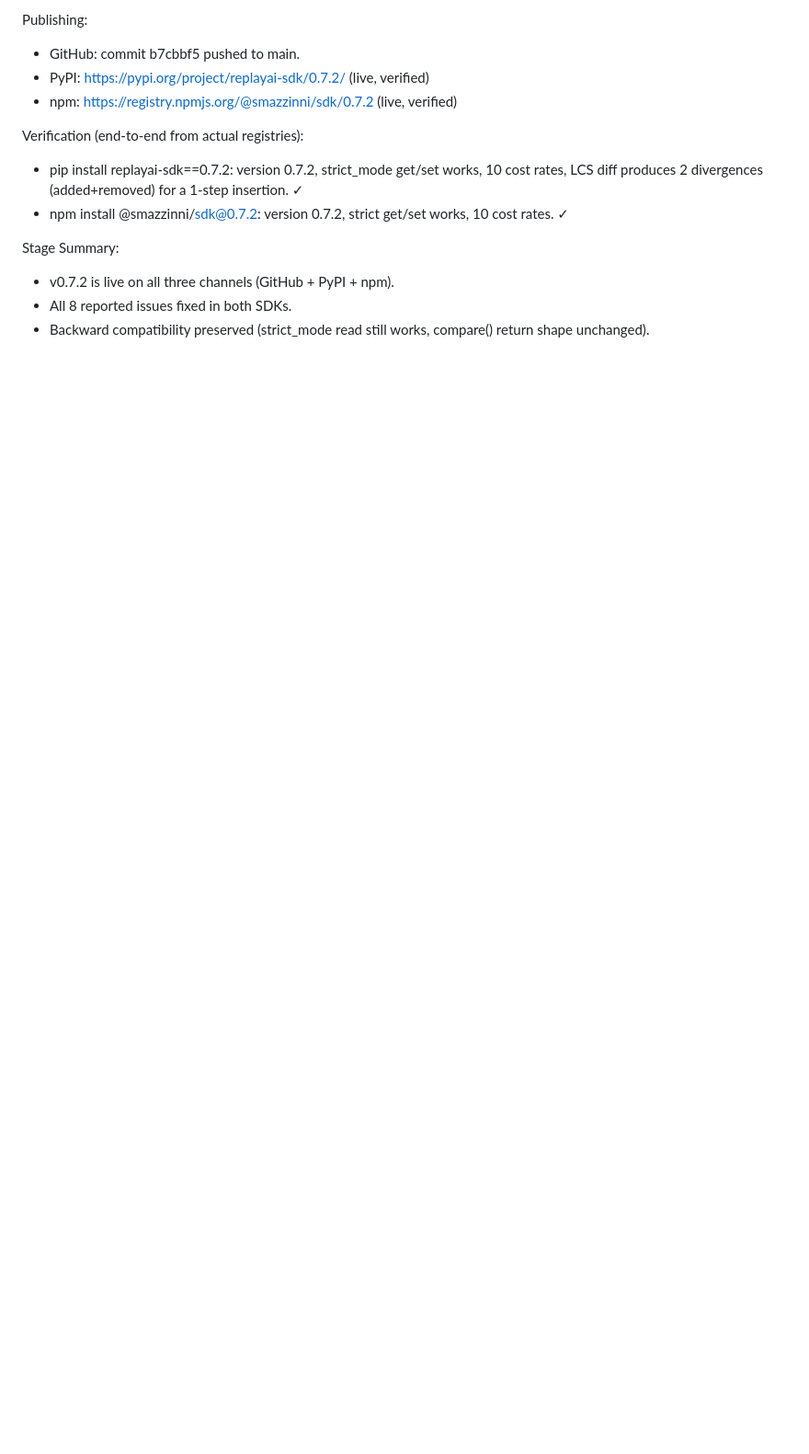
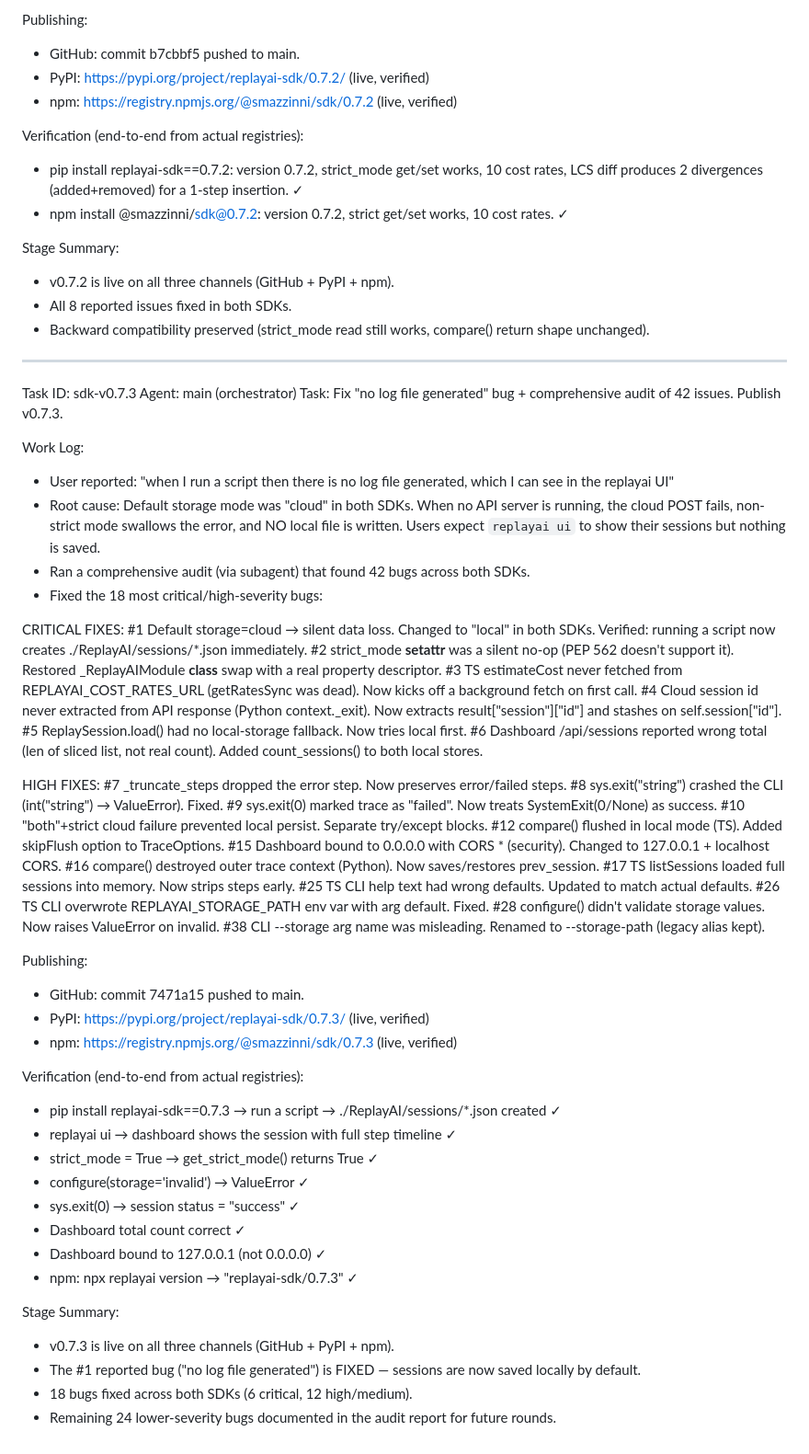
Before and after one commit to smazzinni/replayai, a Markdown page: worklog.md, the part around the change. Shown at 92% size. Drawn GitHub-style; blank space fills up the shorter version.

Commit message:
docs: update worklog with SDK v0.7.3 (default storage=local + 18 bug fixes)

```diff
--- a/worklog.md
+++ b/worklog.md
@@ -1079,3 +1079,62 @@ Stage Summary:
 - v0.7.2 is live on all three channels (GitHub + PyPI + npm).
 - All 8 reported issues fixed in both SDKs.
 - Backward compatibility preserved (strict_mode read still works, compare() return shape unchanged).
+
+---
+Task ID: sdk-v0.7.3
+Agent: main (orchestrator)
+Task: Fix "no log file generated" bug + comprehensive audit of 42 issues. Publish v0.7.3.
+
+Work Log:
+- User reported: "when I run a script then there is no log file generated, which I can see in the replayai UI"
+- Root cause: Default storage mode was "cloud" in both SDKs. When no API server is running, the cloud POST fails, non-strict mode swallows the error, and NO local file is written. Users expect `replayai ui` to show their sessions but nothing is saved.
+- Ran a comprehensive audit (via subagent) that found 42 bugs across both SDKs.
+- Fixed the 18 most critical/high-severity bugs:
+
+CRITICAL FIXES:
+#1 Default storage=cloud → silent data loss. Changed to "local" in both SDKs.
+   Verified: running a script now creates ./ReplayAI/sessions/*.json immediately.
+#2 strict_mode __setattr__ was a silent no-op (PEP 562 doesn't support it).
+   Restored _ReplayAIModule __class__ swap with a real property descriptor.
+#3 TS estimateCost never fetched from REPLAYAI_COST_RATES_URL (getRatesSync was dead).
+   Now kicks off a background fetch on first call.
+#4 Cloud session id never extracted from API response (Python context._exit).
+   Now extracts result["session"]["id"] and stashes on self.session["id"].
+#5 ReplaySession.load() had no local-storage fallback. Now tries local first.
+#6 Dashboard /api/sessions reported wrong total (len of sliced list, not real count).
+   Added count_sessions() to both local stores.
+
+HIGH FIXES:
+#7 _truncate_steps dropped the error step. Now preserves error/failed steps.
+#8 sys.exit("string") crashed the CLI (int("string") → ValueError). Fixed.
+#9 sys.exit(0) marked trace as "failed". Now treats SystemExit(0/None) as success.
+#10 "both"+strict cloud failure prevented local persist. Separate try/except blocks.
+#12 compare() flushed in local mode (TS). Added skipFlush option to TraceOptions.
+#15 Dashboard bound to 0.0.0.0 with CORS * (security). Changed to 127.0.0.1 + localhost CORS.
+#16 compare() destroyed outer trace context (Python). Now saves/restores prev_session.
+#17 TS listSessions loaded full sessions into memory. Now strips steps early.
+#25 TS CLI help text had wrong defaults. Updated to match actual defaults.
+#26 TS CLI overwrote REPLAYAI_STORAGE_PATH env var with arg default. Fixed.
+#28 configure() didn't validate storage values. Now raises ValueError on invalid.
+#38 CLI --storage arg name was misleading. Renamed to --storage-path (legacy alias kept).
+
+Publishing:
+- GitHub: commit 7471a15 pushed to main.
+- PyPI: https://pypi.org/project/replayai-sdk/0.7.3/ (live, verified)
+- npm: https://registry.npmjs.org/@smazzinni/sdk/0.7.3 (live, verified)
+
+Verification (end-to-end from actual registries):
+- pip install replayai-sdk==0.7.3 → run a script → ./ReplayAI/sessions/*.json created ✓
+- replayai ui → dashboard shows the session with full step timeline ✓
+- strict_mode = True → get_strict_mode() returns True ✓
+- configure(storage='invalid') → ValueError ✓
+- sys.exit(0) → session status = "success" ✓
+- Dashboard total count correct ✓
+- Dashboard bound to 127.0.0.1 (not 0.0.0.0) ✓
+- npm: npx replayai version → "replayai-sdk/0.7.3" ✓
+
+Stage Summary:
+- v0.7.3 is live on all three channels (GitHub + PyPI + npm).
+- The #1 reported bug ("no log file generated") is FIXED — sessions are now saved locally by default.
+- 18 bugs fixed across both SDKs (6 critical, 12 high/medium).
+- Remaining 24 lower-severity bugs documented in the audit report for future rounds.
```
